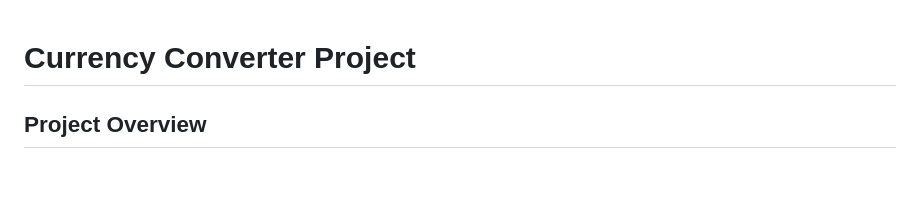
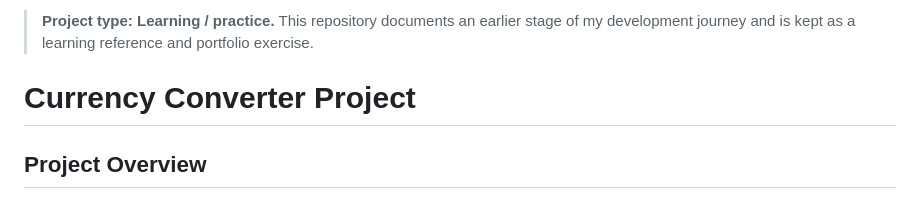
Before and after one commit to samuadda/currency_converter, a Markdown page: README.md, the part around the change. Drawn GitHub-style; blank space fills up the shorter version.

Commit message:
docs: label repository as a learning and practice project

```diff
--- a/README.md
+++ b/README.md
@@ -1,3 +1,5 @@
+> **Project type: Learning / practice.** This repository documents an earlier stage of my development journey and is kept as a learning reference and portfolio exercise.
+
 # Currency Converter Project
 
 ## Project Overview
```
